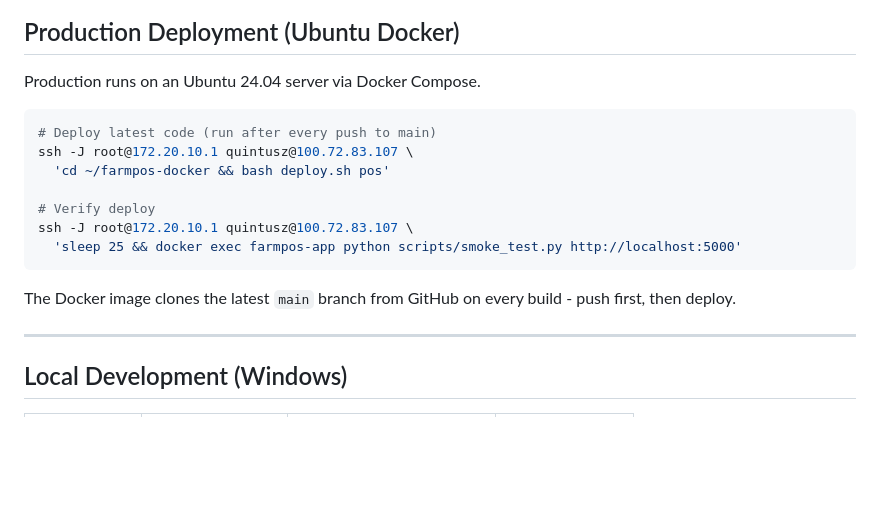
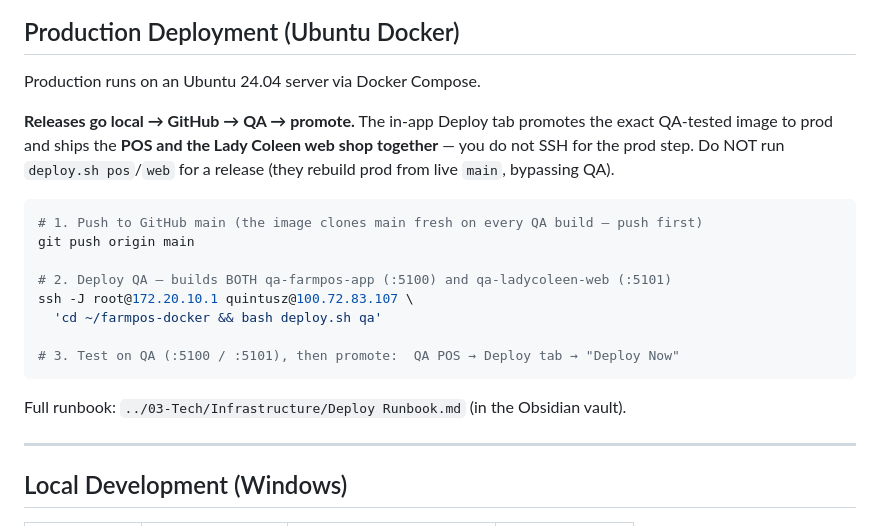
Before and after one commit to quintuszgeyser/FarmStallPos, a Markdown page: README.md, the part around the change. Drawn GitHub-style; blank space fills up the shorter version.

````diff
--- a/README.md
+++ b/README.md
@@ -10,17 +10,23 @@ Browser-based point-of-sale system for Lady Coleen's farm stall.
 
 Production runs on an Ubuntu 24.04 server via Docker Compose.
 
+**Releases go local → GitHub → QA → promote.** The in-app Deploy tab promotes the exact
+QA-tested image to prod and ships the **POS and the Lady Coleen web shop together** — you
+do not SSH for the prod step. Do NOT run `deploy.sh pos`/`web` for a release (they rebuild
+prod from live `main`, bypassing QA).
+
 ```bash
-# Deploy latest code (run after every push to main)
+# 1. Push to GitHub main (the image clones main fresh on every QA build — push first)
+git push origin main
+
+# 2. Deploy QA — builds BOTH qa-farmpos-app (:5100) and qa-ladycoleen-web (:5101)
 ssh -J root@172.20.10.1 quintusz@100.72.83.107 \
-  'cd ~/farmpos-docker && bash deploy.sh pos'
+  'cd ~/farmpos-docker && bash deploy.sh qa'
 
-# Verify deploy
-ssh -J root@172.20.10.1 quintusz@100.72.83.107 \
-  'sleep 25 && docker exec farmpos-app python scripts/smoke_test.py http://localhost:5000'
+# 3. Test on QA (:5100 / :5101), then promote:  QA POS → Deploy tab → "Deploy Now"
 ```
 
-The Docker image clones the latest `main` branch from GitHub on every build - push first, then deploy.
+Full runbook: `../03-Tech/Infrastructure/Deploy Runbook.md` (in the Obsidian vault).
 
 ---
 
````
Also changed, not shown: CLAUDE.md (+22 -8 lines).
